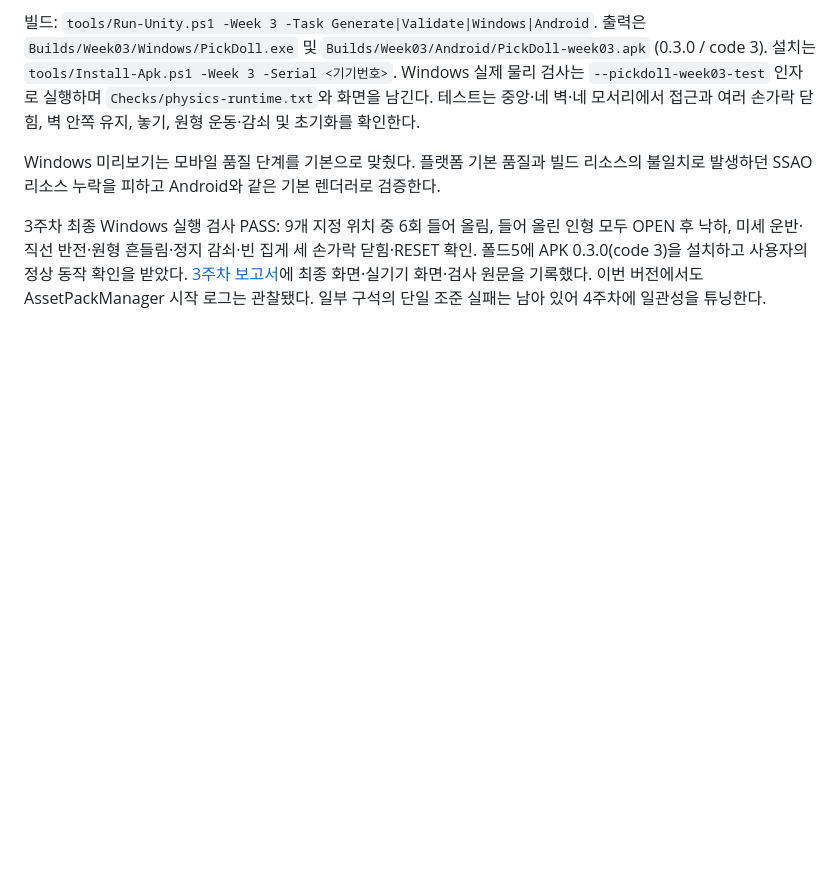
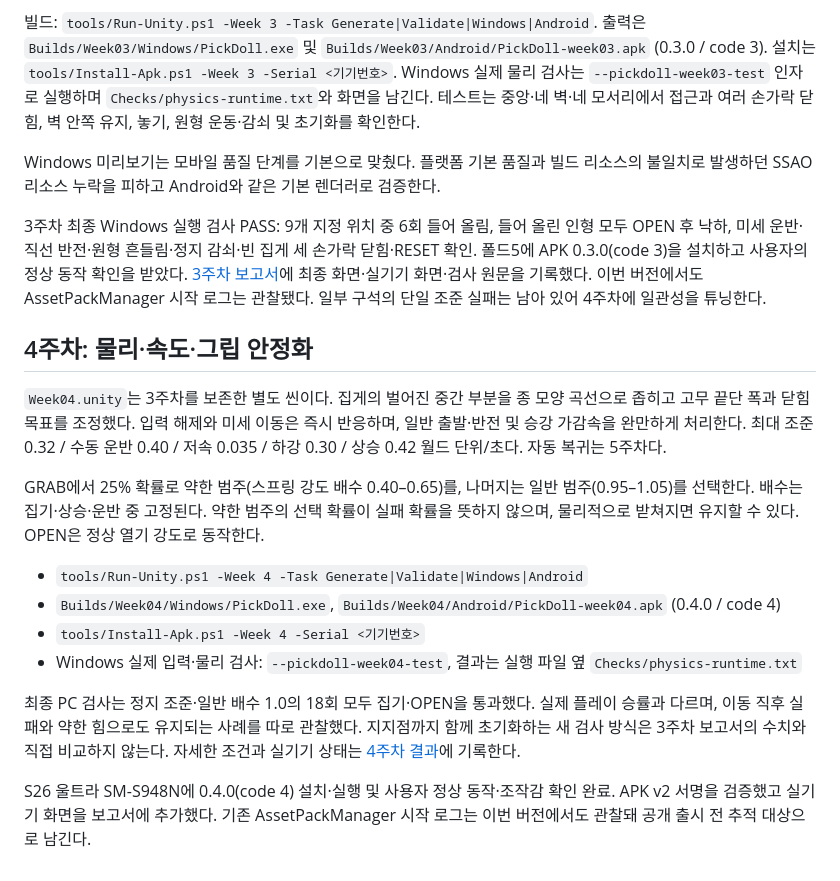
Before and after one commit to shchun/PickDoll, a Markdown page: Unity/README.md, the part around the change. GitHub-like rendering; blank space fills up the shorter version.

Commit message:
feat: stabilize week 4 claw control and grip variation

```diff
--- a/Unity/README.md
+++ b/Unity/README.md
@@ -88,3 +88,19 @@ S26 울트라와 폴드5에 0.1.0(code 1) 개발용 APK를 설치·실행했다.
 Windows 미리보기는 모바일 품질 단계를 기본으로 맞췄다. 플랫폼 기본 품질과 빌드 리소스의 불일치로 발생하던 SSAO 리소스 누락을 피하고 Android와 같은 기본 렌더러로 검증한다.
 
 3주차 최종 Windows 실행 검사 PASS: 9개 지정 위치 중 6회 들어 올림, 들어 올린 인형 모두 OPEN 후 낙하, 미세 운반·직선 반전·원형 흔들림·정지 감쇠·빈 집게 세 손가락 닫힘·RESET 확인. 폴드5에 APK 0.3.0(code 3)을 설치하고 사용자의 정상 동작 확인을 받았다. [3주차 보고서](../android-week-3-results.html)에 최종 화면·실기기 화면·검사 원문을 기록했다. 이번 버전에서도 AssetPackManager 시작 로그는 관찰됐다. 일부 구석의 단일 조준 실패는 남아 있어 4주차에 일관성을 튜닝한다.
+
+
+## 4주차: 물리·속도·그립 안정화
+
+`Week04.unity`는 3주차를 보존한 별도 씬이다. 집게의 벌어진 중간 부분을 종 모양 곡선으로 좁히고 고무 끝단 폭과 닫힘 목표를 조정했다. 입력 해제와 미세 이동은 즉시 반응하며, 일반 출발·반전 및 승강 가감속을 완만하게 처리한다. 최대 조준 0.32 / 수동 운반 0.40 / 저속 0.035 / 하강 0.30 / 상승 0.42 월드 단위/초다. 자동 복귀는 5주차다.
+
+GRAB에서 25% 확률로 약한 범주(스프링 강도 배수 0.40–0.65)를, 나머지는 일반 범주(0.95–1.05)를 선택한다. 배수는 집기·상승·운반 중 고정된다. 약한 범주의 선택 확률이 실패 확률을 뜻하지 않으며, 물리적으로 받쳐지면 유지할 수 있다. OPEN은 정상 열기 강도로 동작한다.
+
+- `tools/Run-Unity.ps1 -Week 4 -Task Generate|Validate|Windows|Android`
+- `Builds/Week04/Windows/PickDoll.exe`, `Builds/Week04/Android/PickDoll-week04.apk` (0.4.0 / code 4)
+- `tools/Install-Apk.ps1 -Week 4 -Serial <기기번호>`
+- Windows 실제 입력·물리 검사: `--pickdoll-week04-test`, 결과는 실행 파일 옆 `Checks/physics-runtime.txt`
+
+최종 PC 검사는 정지 조준·일반 배수 1.0의 18회 모두 집기·OPEN을 통과했다. 실제 플레이 승률과 다르며, 이동 직후 실패와 약한 힘으로도 유지되는 사례를 따로 관찰했다. 지지점까지 함께 초기화하는 새 검사 방식은 3주차 보고서의 수치와 직접 비교하지 않는다. 자세한 조건과 실기기 상태는 [4주차 결과](../android-week-4-results.html)에 기록한다.
+
+S26 울트라 SM-S948N에 0.4.0(code 4) 설치·실행 및 사용자 정상 동작·조작감 확인 완료. APK v2 서명을 검증했고 실기기 화면을 보고서에 추가했다. 기존 AssetPackManager 시작 로그는 이번 버전에서도 관찰돼 공개 출시 전 추적 대상으로 남긴다.
```
Also changed, not shown: README.md (+2 -2 lines), android-week-4-corner.png (added), android-week-4-raised.png (added), android-week-4-s26.png (added), 15 other files.
